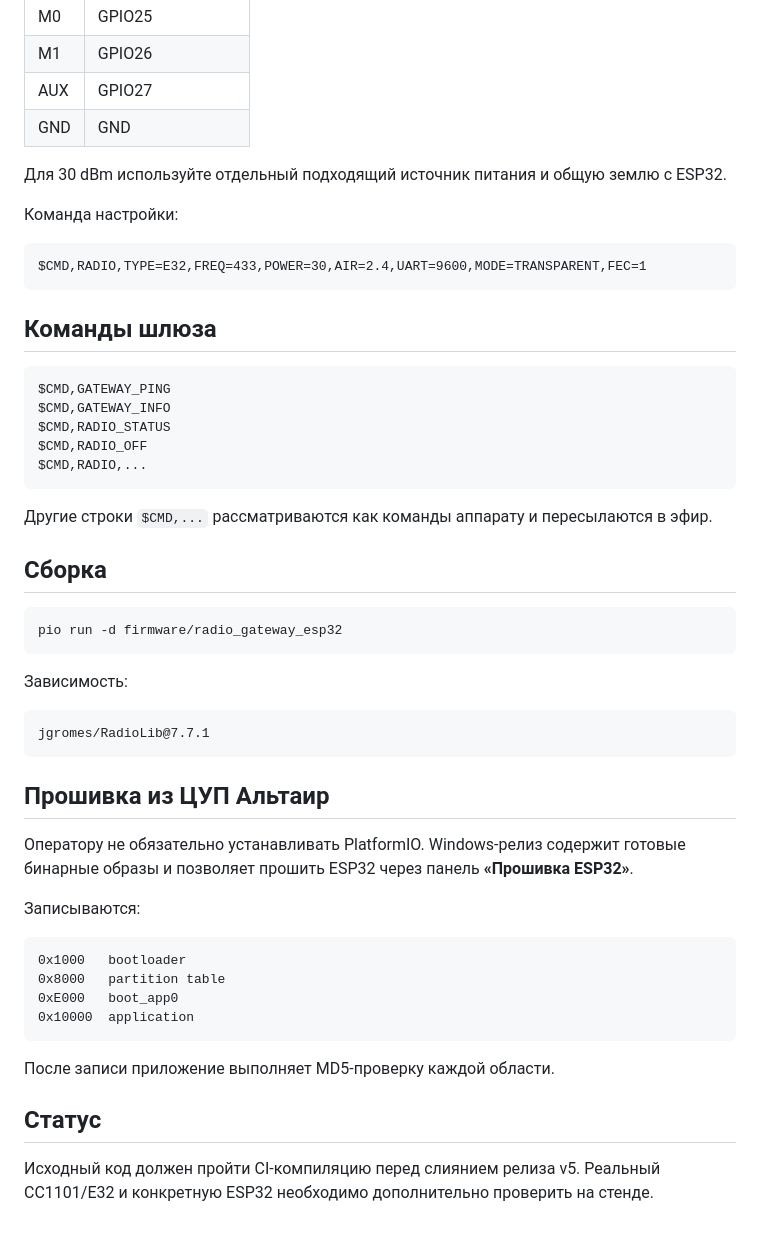
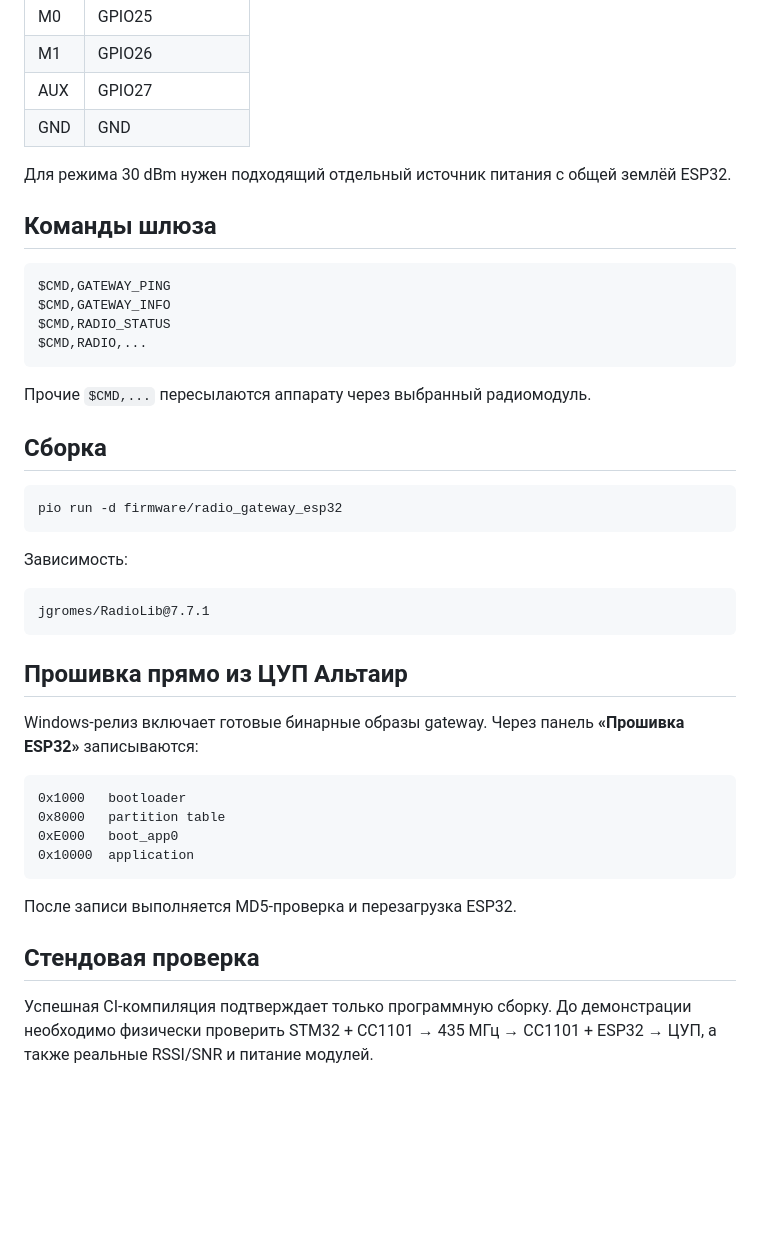
Before and after one commit to Anton778/OpenMCC, a Markdown page: firmware/radio_gateway_esp32/README.md, the part around one of its changes. GitHub-like rendering; blank space fills up the shorter version.

````diff
--- a/firmware/radio_gateway_esp32/README.md
+++ b/firmware/radio_gateway_esp32/README.md
@@ -118,13 +123,7 @@ SNR_est = RSSI_packet - RSSI_noise_floor
 | AUX | GPIO27 |
 | GND | GND |
 
-Для 30 dBm используйте отдельный подходящий источник питания и общую землю с ESP32.
-
-Команда настройки:
-
-```text
-$CMD,RADIO,TYPE=E32,FREQ=433,POWER=30,AIR=2.4,UART=9600,MODE=TRANSPARENT,FEC=1
-```
+Для режима 30 dBm нужен подходящий отдельный источник питания с общей землёй ESP32.
 
 ## Команды шлюза
 
@@ -132,11 +131,10 @@ $CMD,RADIO,TYPE=E32,FREQ=433,POWER=30,AIR=2.4,UART=9600,MODE=TRANSPARENT,FEC=1
 $CMD,GATEWAY_PING
 $CMD,GATEWAY_INFO
 $CMD,RADIO_STATUS
-$CMD,RADIO_OFF
 $CMD,RADIO,...
 ```
 
-Другие строки `$CMD,...` рассматриваются как команды аппарату и пересылаются в эфир.
+Прочие `$CMD,...` пересылаются аппарату через выбранный радиомодуль.
 
 ## Сборка
 
@@ -150,11 +148,9 @@ pio run -d firmware/radio_gateway_esp32
 jgromes/RadioLib@7.7.1
 ```
 
-## Прошивка из ЦУП Альтаир
+## Прошивка прямо из ЦУП Альтаир
 
-Оператору не обязательно устанавливать PlatformIO. Windows-релиз содержит готовые бинарные образы и позволяет прошить ESP32 через панель **«Прошивка ESP32»**.
-
-Записываются:
+Windows-релиз включает готовые бинарные образы gateway. Через панель **«Прошивка ESP32»** записываются:
 
 ```text
 0x1000   bootloader
@@ -163,8 +159,8 @@ jgromes/RadioLib@7.7.1
 0x10000  application
 ```
 
-После записи приложение выполняет MD5-проверку каждой области.
+После записи выполняется MD5-проверка и перезагрузка ESP32.
 
-## Статус
+## Стендовая проверка
 
-Исходный код должен пройти CI-компиляцию перед слиянием релиза v5. Реальный CC1101/E32 и конкретную ESP32 необходимо дополнительно проверить на стенде.
+Успешная CI-компиляция подтверждает только программную сборку. До демонстрации необходимо физически проверить STM32 + CC1101 → 435 МГц → CC1101 + ESP32 → ЦУП, а также реальные RSSI/SNR и питание модулей.
````
Also changed, not shown: other parts of firmware/radio_gateway_esp32/README.md (+48 -43 lines).
